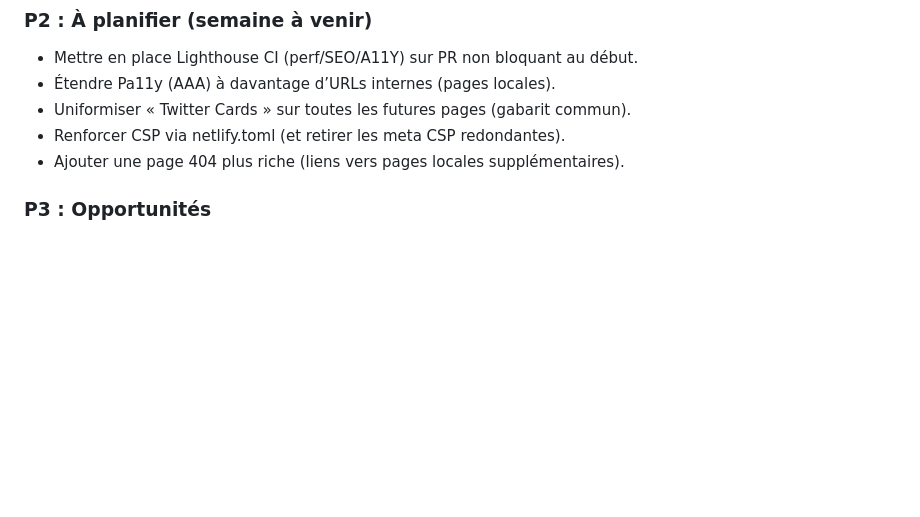
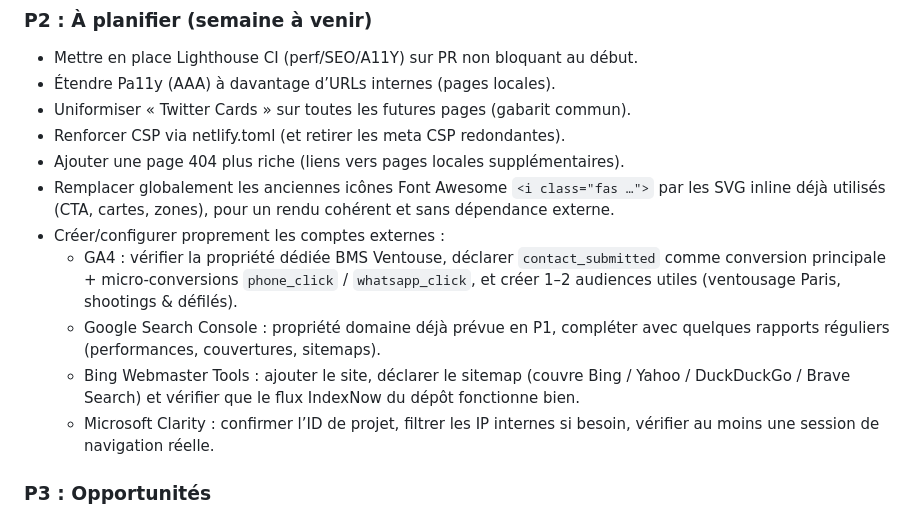
Before and after one commit to Soofmaax/bmsventouse.fr, a Markdown page: plan_action.md, the part around the change. GitHub-like rendering; blank space fills up the shorter version.

Commit message:
docs(plan_action): add SVG icon migration plan and external analytics setup steps (GA4, GSC, Bing, Clarity)
Co-authored-by: Genie <genie@cosine.sh>

```diff
--- a/plan_action.md
+++ b/plan_action.md
@@ -36,6 +36,12 @@ Dernière mise à jour : 2025-12-21
 - Uniformiser « Twitter Cards » sur toutes les futures pages (gabarit commun).
 - Renforcer CSP via netlify.toml (et retirer les meta CSP redondantes).
 - Ajouter une page 404 plus riche (liens vers pages locales supplémentaires).
+- Remplacer globalement les anciennes icônes Font Awesome `<i class="fas …">` par les SVG inline déjà utilisés (CTA, cartes, zones), pour un rendu cohérent et sans dépendance externe.
+- Créer/configurer proprement les comptes externes :
+  - GA4 : vérifier la propriété dédiée BMS Ventouse, déclarer `contact_submitted` comme conversion principale + micro‑conversions `phone_click` / `whatsapp_click`, et créer 1–2 audiences utiles (ventousage Paris, shootings & défilés).
+  - Google Search Console : propriété domaine déjà prévue en P1, compléter avec quelques rapports réguliers (performances, couvertures, sitemaps).
+  - Bing Webmaster Tools : ajouter le site, déclarer le sitemap (couvre Bing / Yahoo / DuckDuckGo / Brave Search) et vérifier que le flux IndexNow du dépôt fonctionne bien.
+  - Microsoft Clarity : confirmer l’ID de projet, filtrer les IP internes si besoin, vérifier au moins une session de navigation réelle.
 
 ### P3 : Opportunités
 
```
